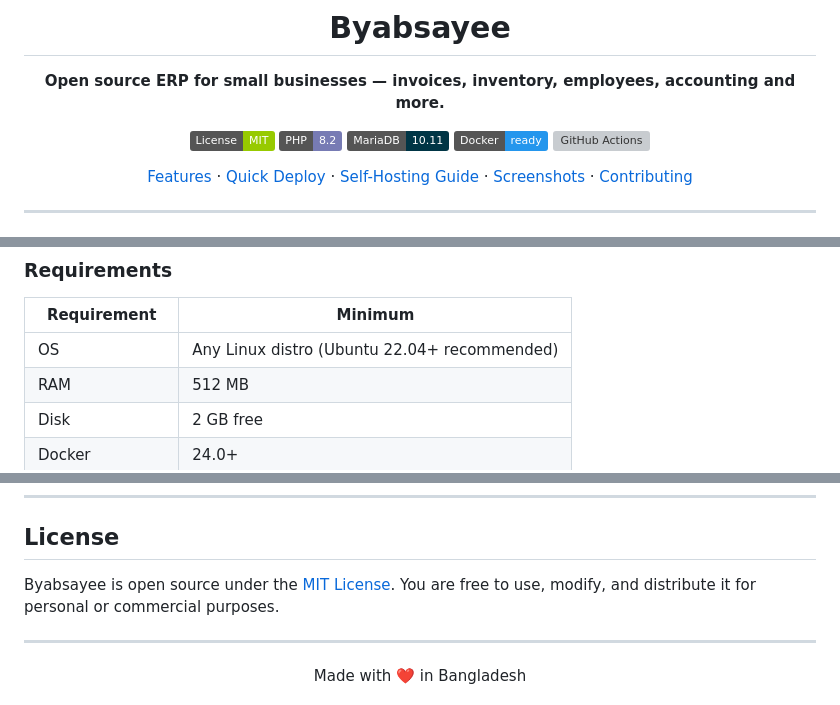
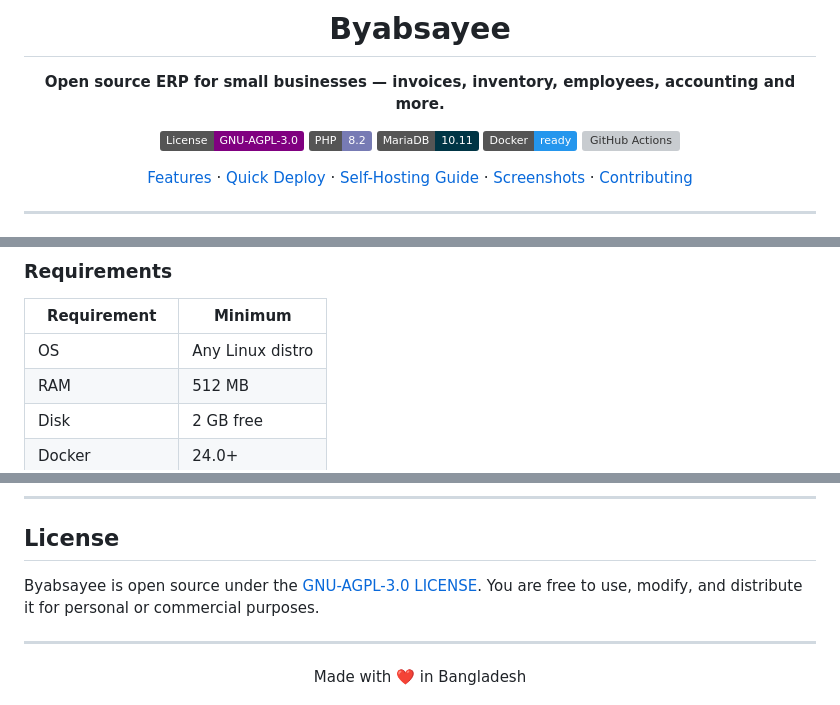
Before and after one commit to byabsayee/byabsayee, a Markdown page: README.md, 3 parts joined by grey strips. Rendered like a GitHub page; badges without logos; grey boxes are pictures that could not be loaded.

Commit message:
Fix: bugs fixed

```diff
--- a/README.md
+++ b/README.md
@@ -6,7 +6,7 @@
 
 **Open source ERP for small businesses — invoices, inventory, employees, accounting and more.**
 
-[![License: MIT](https://img.shields.io/badge/License-MIT-green.svg)](LICENSE)
+[![License: GNU-AGPL-3.0](https://img.shields.io/badge/License-GNU--AGPL--3.0-purple.svg)](LICENSE)
 [![PHP](https://img.shields.io/badge/PHP-8.2-777BB4?logo=php&logoColor=white)](https://php.net)
 [![MariaDB](https://img.shields.io/badge/MariaDB-10.11-003545?logo=mariadb&logoColor=white)](https://mariadb.org)
 [![Docker](https://img.shields.io/badge/Docker-ready-2496ED?logo=docker&logoColor=white)](https://docker.com)
@@ -84,7 +84,7 @@ phpMyAdmin will be available at `http://YOUR_SERVER_IP:8093`
 
 | Requirement | Minimum |
 |-------------|---------|
-| OS | Any Linux distro (Ubuntu 22.04+ recommended) |
+| OS | Any Linux distro |
 | RAM | 512 MB |
 | Disk | 2 GB free |
 | Docker | 24.0+ |
@@ -268,7 +268,7 @@ Please keep code consistent with the existing style (vanilla PHP, no frameworks)
 
 ## License
 
-Byabsayee is open source under the [MIT License](LICENSE).
+Byabsayee is open source under the [GNU-AGPL-3.0 LICENSE](LICENSE).
 You are free to use, modify, and distribute it for personal or commercial purposes.
 
 ---
```
